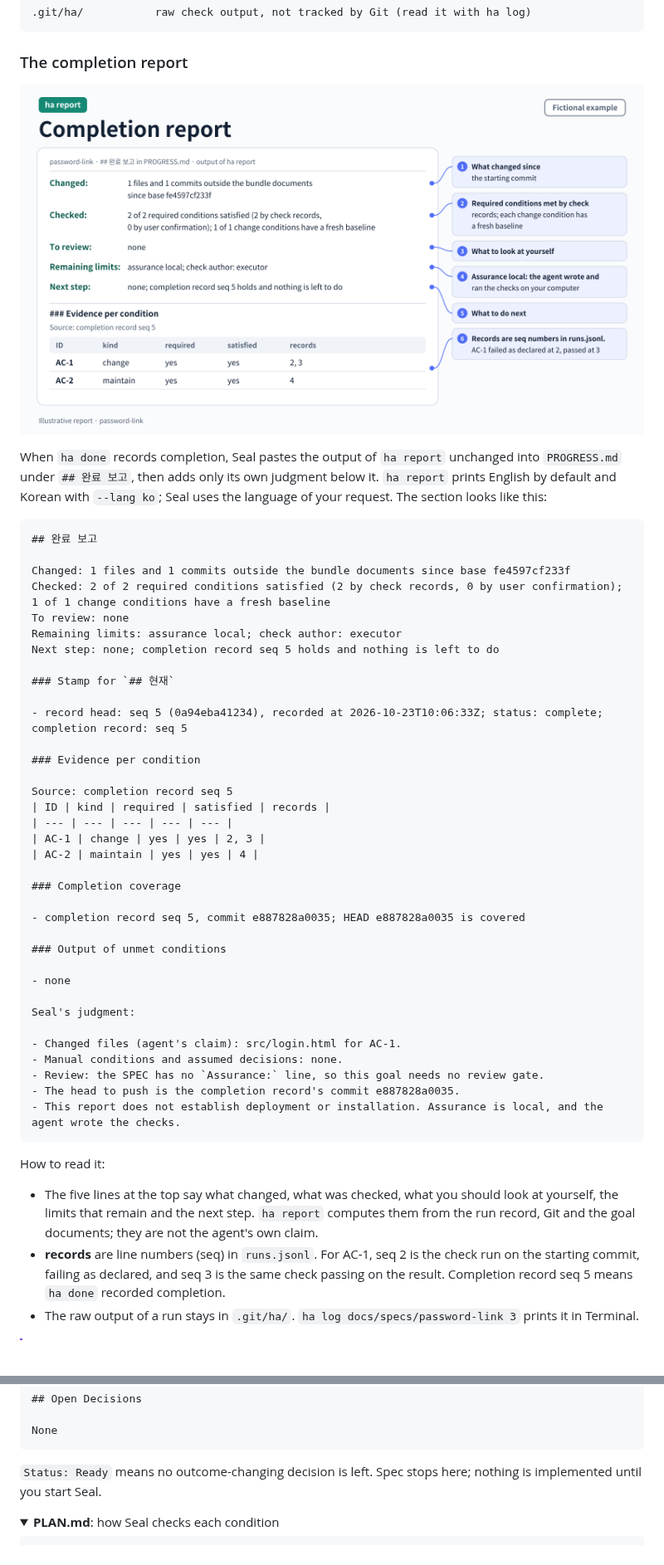
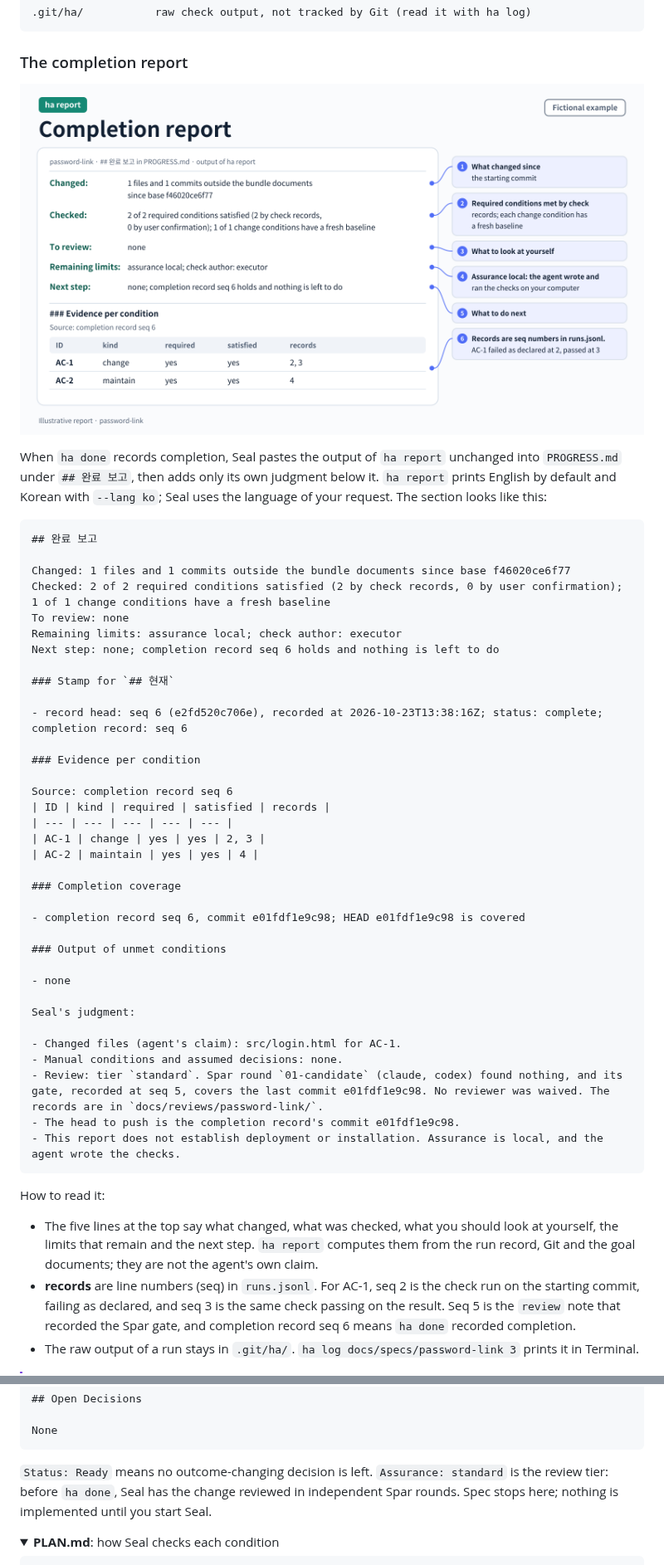
Before and after one commit to jgoneit/jaekit, a Markdown page: README.md, 2 parts joined by grey strips. Shown at 83% size. Drawn GitHub-style; pictures changed too: assets/readme/report-card.en.png; folded sections open; blank space fills up the shorter version.

````diff
--- a/README.md
+++ b/README.md
@@ -335,26 +335,26 @@ docs/reviews/password-link/   Spar records, in a folder Git ignores
 
 ### The completion report
 
-![Fictional completion report for password-link in the shape of ha report output: the five lines Changed, Checked, To review, Remaining limits and Next step, then the evidence per condition under completion record seq 5 (AC-1 change with records 2, 3; AC-2 maintain with record 4). Assurance local; check author executor.](assets/readme/report-card.en.png)
+![Fictional completion report for password-link in the shape of ha report output: the five lines Changed, Checked, To review, Remaining limits and Next step, then the evidence per condition under completion record seq 6 (AC-1 change with records 2, 3; AC-2 maintain with record 4). Assurance local; check author executor.](assets/readme/report-card.en.png)
 
 When `ha done` records completion, Seal pastes the output of `ha report` unchanged into `PROGRESS.md` under `## 완료 보고`, then adds only its own judgment below it. `ha report` prints English by default and Korean with `--lang ko`; Seal uses the language of your request. The section looks like this:
 
 ```markdown
 ## 완료 보고
 
-Changed: 1 files and 1 commits outside the bundle documents since base fe4597cf233f
+Changed: 1 files and 1 commits outside the bundle documents since base f46020ce6f77
 Checked: 2 of 2 required conditions satisfied (2 by check records, 0 by user confirmation); 1 of 1 change conditions have a fresh baseline
 To review: none
 Remaining limits: assurance local; check author: executor
-Next step: none; completion record seq 5 holds and nothing is left to do
+Next step: none; completion record seq 6 holds and nothing is left to do
 
 ### Stamp for `## 현재`
 
-- record head: seq 5 (0a94eba41234), recorded at 2026-10-23T10:06:33Z; status: complete; completion record: seq 5
+- record head: seq 6 (e2fd520c706e), recorded at 2026-10-23T13:38:16Z; status: complete; completion record: seq 6
 
 ### Evidence per condition
 
-Source: completion record seq 5
+Source: completion record seq 6
 | ID | kind | required | satisfied | records |
 | --- | --- | --- | --- | --- |
 | AC-1 | change | yes | yes | 2, 3 |
@@ -362,7 +362,7 @@ Source: completion record seq 5
 
 ### Completion coverage
 
-- completion record seq 5, commit e887828a0035; HEAD e887828a0035 is covered
+- completion record seq 6, commit e01fdf1e9c98; HEAD e01fdf1e9c98 is covered
 
 ### Output of unmet conditions
 
@@ -372,15 +372,15 @@ Seal's judgment:
 
 - Changed files (agent's claim): src/login.html for AC-1.
 - Manual conditions and assumed decisions: none.
-- Review: the SPEC has no `Assurance:` line, so this goal needs no review gate.
-- The head to push is the completion record's commit e887828a0035.
+- Review: tier `standard`. Spar round `01-candidate` (claude, codex) found nothing, and its gate, recorded at seq 5, covers the last commit e01fdf1e9c98. No reviewer was waived. The records are in `docs/reviews/password-link/`.
+- The head to push is the completion record's commit e01fdf1e9c98.
 - This report does not establish deployment or installation. Assurance is local, and the agent wrote the checks.
 ```
 
 How to read it:
 
 - The five lines at the top say what changed, what was checked, what you should look at yourself, the limits that remain and the next step. `ha report` computes them from the run record, Git and the goal documents; they are not the agent's own claim.
-- **records** are line numbers (seq) in `runs.jsonl`. For AC-1, seq 2 is the check run on the starting commit, failing as declared, and seq 3 is the same check passing on the result. Completion record seq 5 means `ha done` recorded completion.
+- **records** are line numbers (seq) in `runs.jsonl`. For AC-1, seq 2 is the check run on the starting commit, failing as declared, and seq 3 is the same check passing on the result. Seq 5 is the `review` note that recorded the Spar gate, and completion record seq 6 means `ha done` recorded completion.
 - The raw output of a run stays in `.git/ha/`. `ha log docs/specs/password-link 3` prints it in Terminal.
 
 > [!IMPORTANT]
@@ -425,7 +426,7 @@ Signing in keeps working as before (AC-2).
 None
 ```
 
-`Status: Ready` means no outcome-changing decision is left. Spec stops here; nothing is implemented until you start Seal.
+`Status: Ready` means no outcome-changing decision is left. `Assurance: standard` is the review tier: before `ha done`, Seal has the change reviewed in independent Spar rounds. Spec stops here; nothing is implemented until you start Seal.
 
 </details>
 
````
Also changed, not shown: other parts of README.md (+4 -3 lines), README.ko.md (+14 -13 lines), assets/readme/report-card.ko.png, 7 other files.
